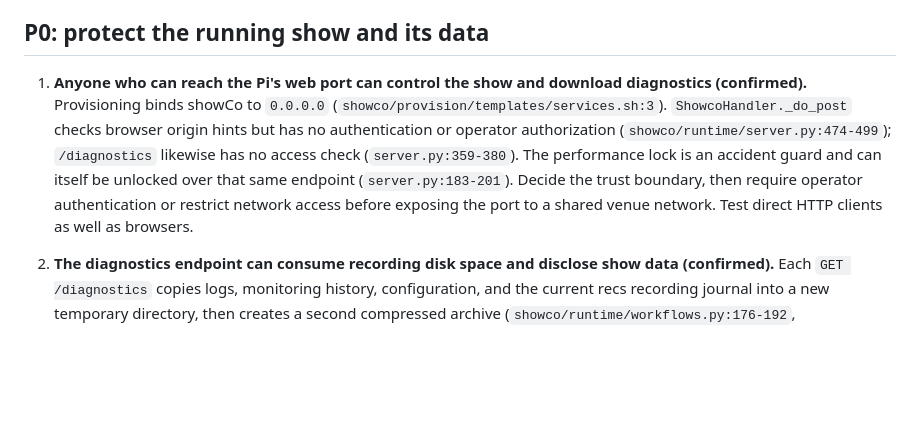
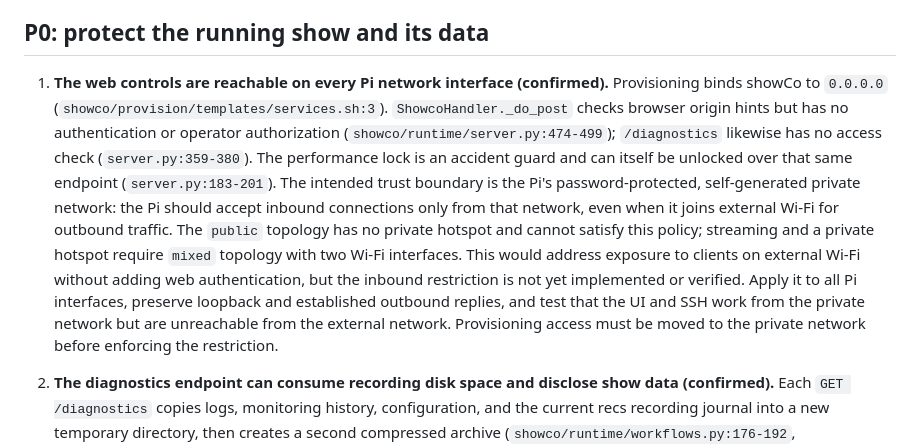
Before and after one commit to rec/showco, a Markdown page: plan/issues.md, the part around the change. Rendered like a GitHub page; blank space fills up the shorter version.

Commit message:
Clarify private network issue in plan/issues.md

```diff
--- a/plan/issues.md
+++ b/plan/issues.md
@@ -11,16 +11,25 @@ flow was run for this audit. The existing physical checks remain in
 
 ## P0: protect the running show and its data
 
-1. **Anyone who can reach the Pi's web port can control the show and download
-   diagnostics (confirmed).** Provisioning binds showCo to `0.0.0.0`
+1. **The web controls are reachable on every Pi network interface
+   (confirmed).** Provisioning binds showCo to `0.0.0.0`
    (`showco/provision/templates/services.sh:3`). `ShowcoHandler._do_post` checks
    browser origin hints but has no authentication or operator authorization
    (`showco/runtime/server.py:474-499`); `/diagnostics` likewise has no access
    check (`server.py:359-380`). The performance lock is an accident guard and
-   can itself be unlocked over that same endpoint (`server.py:183-201`). Decide
-   the trust boundary, then require operator authentication or restrict network
-   access before exposing the port to a shared venue network. Test direct HTTP
-   clients as well as browsers.
+   can itself be unlocked over that same endpoint (`server.py:183-201`). The
+   intended trust boundary is the Pi's password-protected, self-generated
+   private network: the Pi should accept inbound connections only from that
+   network, even when it joins external Wi-Fi for outbound traffic. The
+   `public` topology has no private hotspot and cannot satisfy this policy;
+   streaming and a private hotspot require `mixed` topology with two Wi-Fi
+   interfaces. This would address exposure to clients on external Wi-Fi
+   without adding web
+   authentication, but the inbound restriction is not yet implemented or
+   verified. Apply it to all Pi interfaces, preserve loopback and established
+   outbound replies, and test that the UI and SSH work from the private
+   network but are unreachable from the external network. Provisioning access
+   must be moved to the private network before enforcing the restriction.
 
 2. **The diagnostics endpoint can consume recording disk space and disclose
    show data (confirmed).** Each `GET /diagnostics` copies logs, monitoring
```
